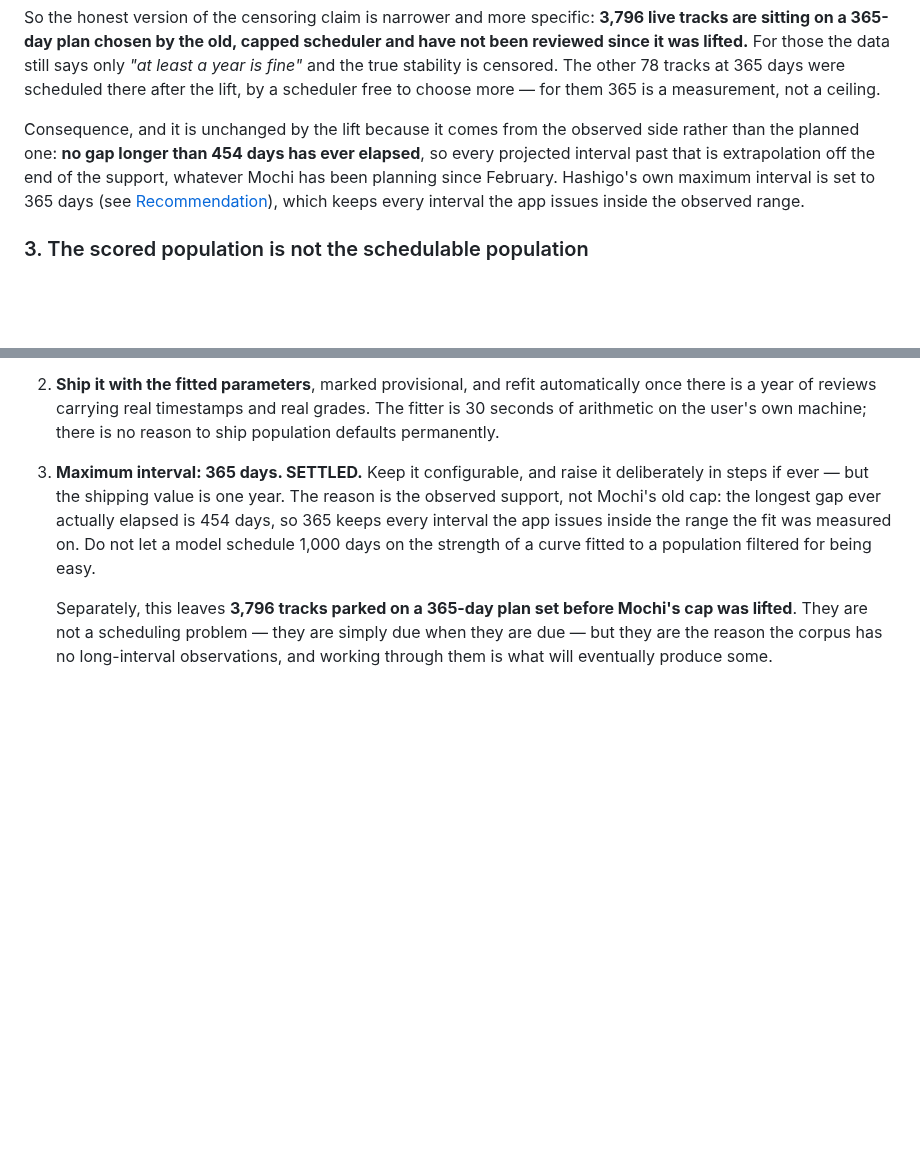
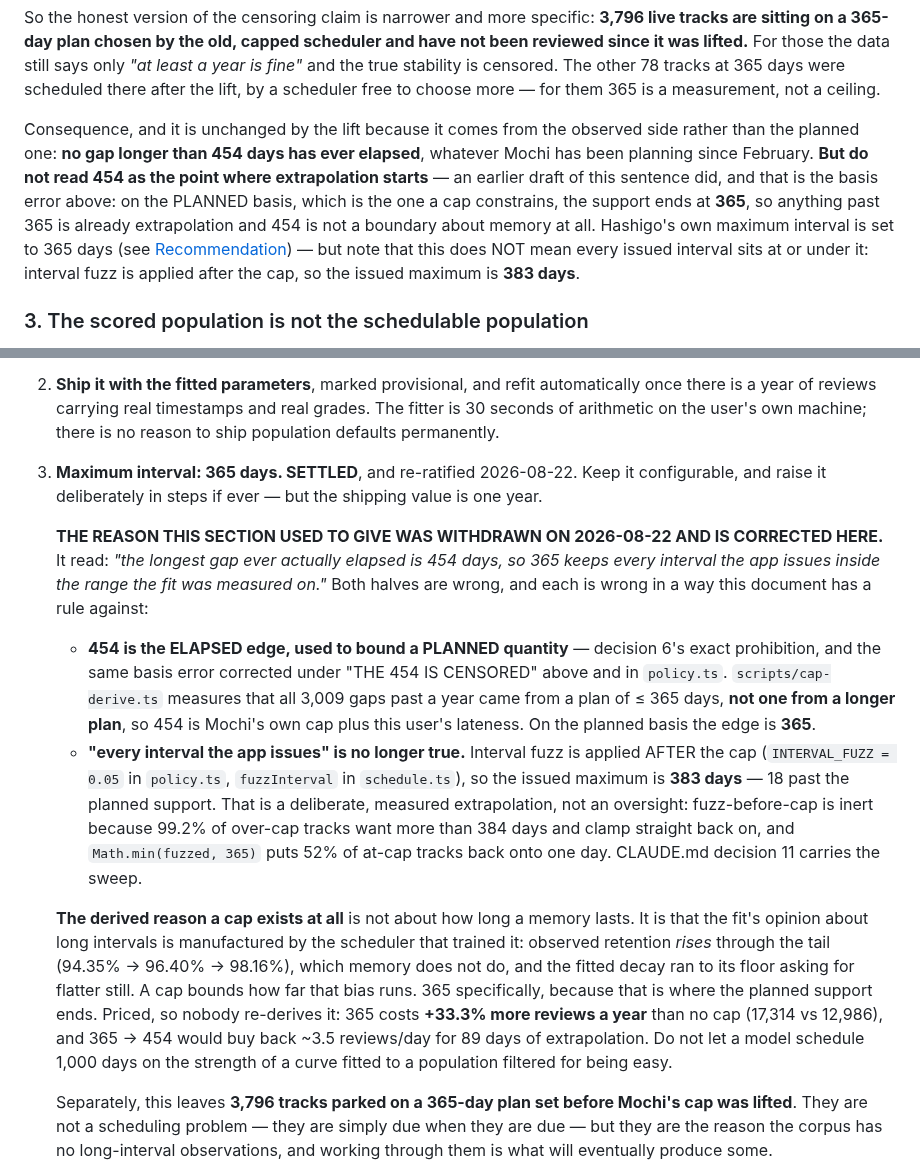
Before and after one commit to wmCmo/hashigo, a Markdown page: BACKTEST.md, 2 parts joined by grey strips. GitHub-like rendering; blank space fills up the shorter version.

Commit message:
docs(backtest): the withdrawn 454-day argument was still live in the Recommendation
BACKTEST.md is listed as live and current, and its Recommendation §3 — the part
a reader trusts most — still gave the reason for the 365-day cap as: "the longest
gap ever actually elapsed is 454 days, so 365 keeps every interval the app issues
inside the range the fit was measured on."

Both halves were wrong, and the correction for each was already elsewhere in the
same file.

454 is the ELAPSED edge used to bound a PLANNED quantity, which is decision 6's
exact prohibition. scripts/cap-derive.ts measures that all 3,009 gaps past a year
came from a plan of <= 365 days — not one from a longer plan — so 454 is Mochi's
own cap plus this user's lateness. policy.ts had been corrected; the
Recommendation had not, and "THE 454 IS CENSORED" sits 200 lines above it.

"Every interval the app issues" stopped being true when interval fuzz moved after
the cap: the issued maximum is 383 days. Verified rather than quoted — sweeping
fuzzInterval(365, k) over 3,000,000 keys gives a band of 347..383, max exactly
383.

A second copy of the same false clause, 190 lines earlier, is corrected too. The
two surviving uses of 454 are inside an explicitly SUPERSEDED block that already
carries its own inline retraction, and are left as the record.

Co-Authored-By: Claude Opus 5 <noreply@anthropic.com>

```diff
--- a/BACKTEST.md
+++ b/BACKTEST.md
@@ -467,10 +467,14 @@ scheduler free to choose more — for them 365 is a measurement, not a ceiling.
 
 Consequence, and it is unchanged by the lift because it comes from the observed
 side rather than the planned one: **no gap longer than 454 days has ever
-elapsed**, so every projected interval past that is extrapolation off the end of
-the support, whatever Mochi has been planning since February. Hashigo's own
-maximum interval is set to 365 days (see [Recommendation](#recommendation)),
-which keeps every interval the app issues inside the observed range.
+elapsed**, whatever Mochi has been planning since February. **But do not read 454
+as the point where extrapolation starts** — an earlier draft of this sentence did,
+and that is the basis error above: on the PLANNED basis, which is the one a cap
+constrains, the support ends at **365**, so anything past 365 is already
+extrapolation and 454 is not a boundary about memory at all. Hashigo's own
+maximum interval is set to 365 days (see [Recommendation](#recommendation)) — but
+note that this does NOT mean every issued interval sits at or under it: interval fuzz
+is applied after the cap, so the issued maximum is **383 days**.
 
 ### 3. The scored population is not the schedulable population
 
@@ -651,12 +655,40 @@ live with.
    automatically once there is a year of reviews carrying real timestamps and
    real grades. The fitter is 30 seconds of arithmetic on the user's own machine;
    there is no reason to ship population defaults permanently.
-3. **Maximum interval: 365 days. SETTLED.** Keep it configurable, and raise it
-   deliberately in steps if ever — but the shipping value is one year. The reason
-   is the observed support, not Mochi's old cap: the longest gap ever actually
-   elapsed is 454 days, so 365 keeps every interval the app issues inside the
-   range the fit was measured on. Do not let a model schedule 1,000 days on the
-   strength of a curve fitted to a population filtered for being easy.
+3. **Maximum interval: 365 days. SETTLED**, and re-ratified 2026-08-22. Keep it
+   configurable, and raise it deliberately in steps if ever — but the shipping value
+   is one year.
+
+   **THE REASON THIS SECTION USED TO GIVE WAS WITHDRAWN ON 2026-08-22 AND IS
+   CORRECTED HERE.** It read: *"the longest gap ever actually elapsed is 454 days,
+   so 365 keeps every interval the app issues inside the range the fit was measured
+   on."* Both halves are wrong, and each is wrong in a way this document has a rule
+   against:
+
+   * **454 is the ELAPSED edge, used to bound a PLANNED quantity** — decision 6's
+     exact prohibition, and the same basis error corrected under "THE 454 IS
+     CENSORED" above and in `policy.ts`. `scripts/cap-derive.ts` measures that all
+     3,009 gaps past a year came from a plan of ≤ 365 days, **not one from a longer
+     plan**, so 454 is Mochi's own cap plus this user's lateness. On the planned
+     basis the edge is **365**.
+   * **"every interval the app issues" is no longer true.** Interval fuzz is applied
+     AFTER the cap (`INTERVAL_FUZZ = 0.05` in `policy.ts`, `fuzzInterval` in
+     `schedule.ts`), so the issued maximum is **383 days** — 18 past the planned
+     support. That is a deliberate, measured extrapolation, not an oversight:
+     fuzz-before-cap is inert because 99.2% of over-cap tracks want more than 384
+     days and clamp straight back on, and `Math.min(fuzzed, 365)` puts 52% of
+     at-cap tracks back onto one day. CLAUDE.md decision 11 carries the sweep.
+
+   **The derived reason a cap exists at all** is not about how long a memory lasts.
+   It is that the fit's opinion about long intervals is manufactured by the
+   scheduler that trained it: observed retention *rises* through the tail
+   (94.35% → 96.40% → 98.16%), which memory does not do, and the fitted decay ran
+   to its floor asking for flatter still. A cap bounds how far that bias runs. 365
+   specifically, because that is where the planned support ends. Priced, so nobody
+   re-derives it: 365 costs **+33.3% more reviews a year** than no cap (17,314 vs
+   12,986), and 365 → 454 would buy back ~3.5 reviews/day for 89 days of
+   extrapolation. Do not let a model schedule 1,000 days on the strength of a curve
+   fitted to a population filtered for being easy.
 
    Separately, this leaves **3,796 tracks parked on a 365-day plan set before
    Mochi's cap was lifted**. They are not a scheduling problem — they are simply
```
